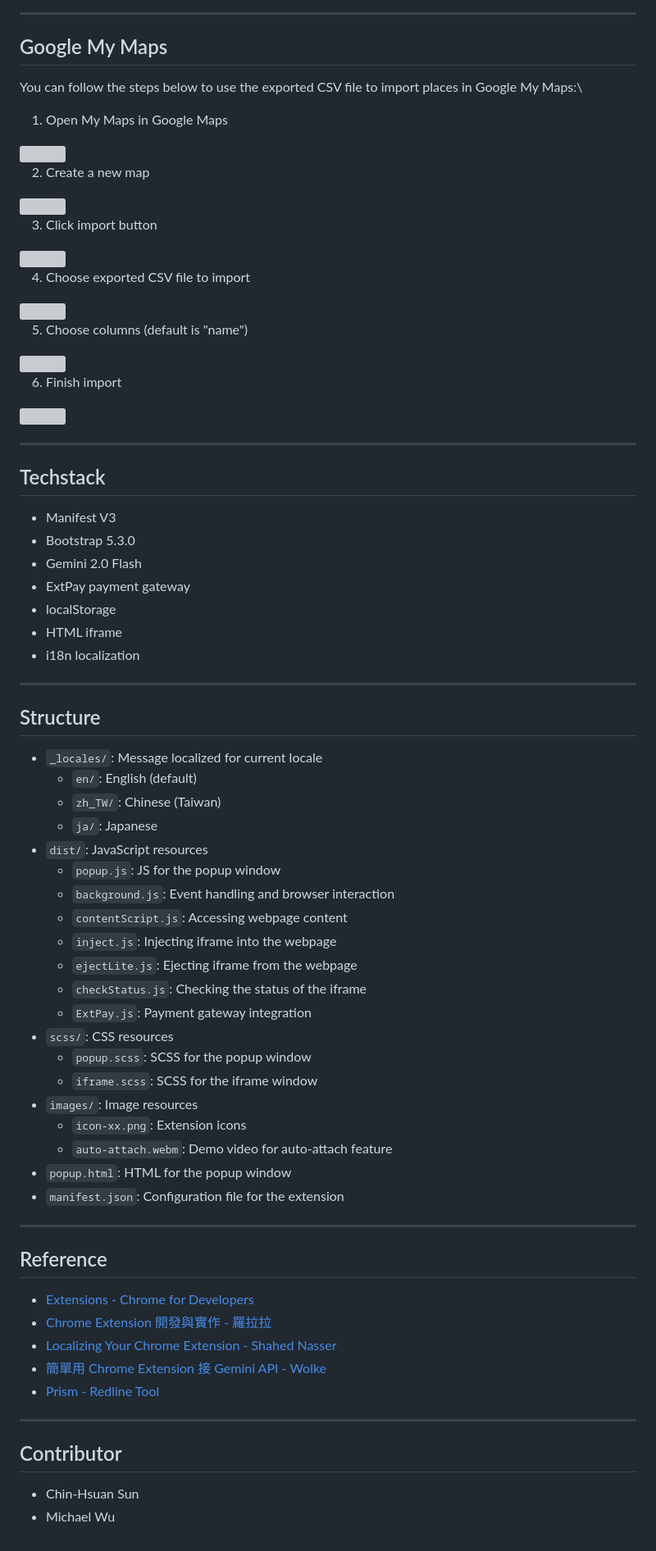
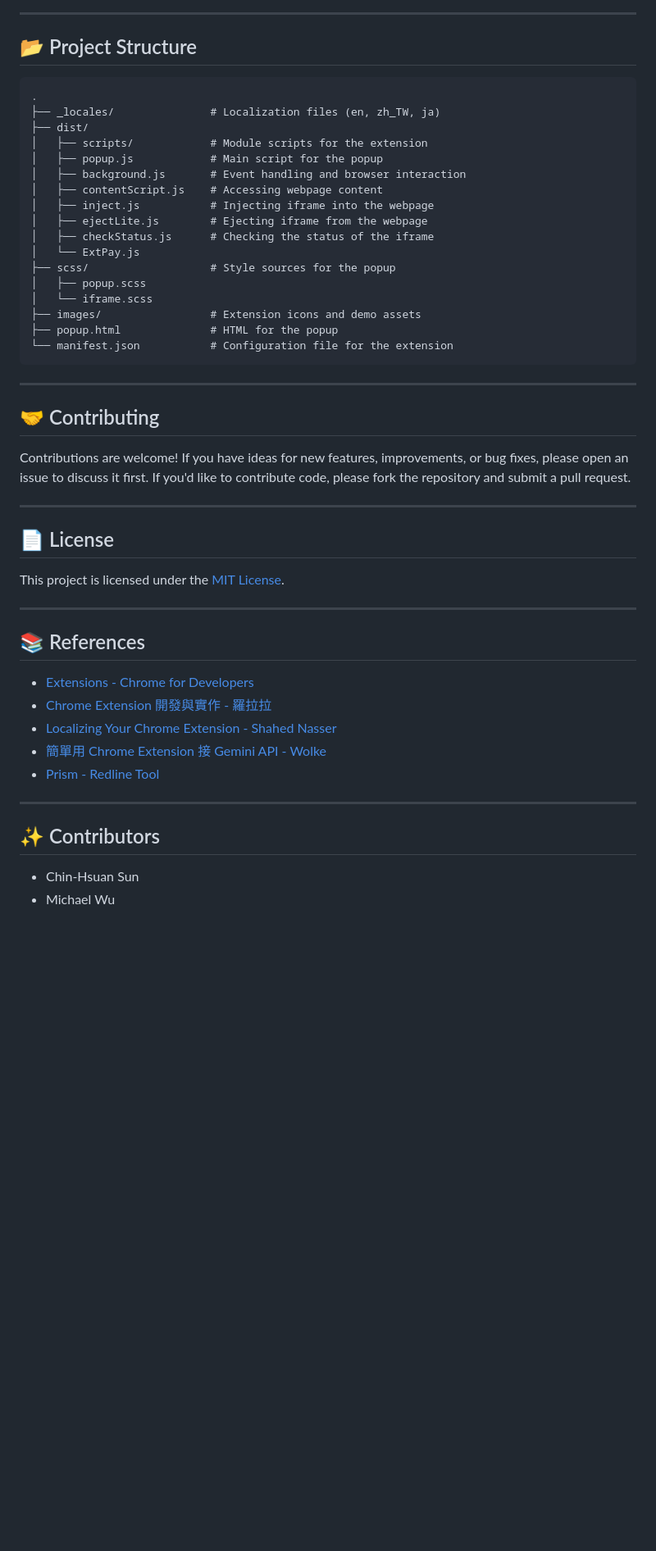
Before and after one commit to boyonglin/google-maps-extension, a Markdown page: README.md, the part around the change printed below. Shown: that part at 82% size. GitHub-like rendering; blank space fills up the shorter version; grey boxes are pictures that could not be loaded.

````diff
--- a/README.md
+++ b/README.md
@@ -103,72 +142,53 @@ To apply the API key for the place summary and auto-attach links feature, you ne
 
 ---
 
-## Google My Maps
-You can follow the steps below to use the exported CSV file to import places in Google My Maps:\
-1. Open My Maps in Google Maps
-<img src="https://github.com/user-attachments/assets/4eeed4e8-a8b7-4ce7-a5ec-8439305168d0" width="500">
+## 📂 Project Structure
 
-2. Create a new map
-<img src="https://github.com/user-attachments/assets/08be46cb-b370-4c6f-add7-33f334fbb40d" width="500">
-
-3. Click import button
-<img src="https://github.com/user-attachments/assets/2b1b54c6-b5b2-4f73-bdc0-9750cdbe8a70" width="500">
-
-4. Choose exported CSV file to import
-<img src="https://github.com/user-attachments/assets/c5f0f043-262f-4611-8b28-4a3247d202b3" width="500">
-
-5. Choose columns (default is "name")
-<img src="https://github.com/user-attachments/assets/04450982-6066-4228-b6b4-f04dc1914ac9" width="500">
-
-6. Finish import
-<img src="https://github.com/user-attachments/assets/d3d1f2fb-360e-4239-b8de-2ebec557ed16" width="500">
+```
+.
+├── _locales/               # Localization files (en, zh_TW, ja)
+├── dist/
+│   ├── scripts/            # Module scripts for the extension
+│   ├── popup.js            # Main script for the popup
+│   ├── background.js       # Event handling and browser interaction
+│   ├── contentScript.js    # Accessing webpage content
+│   ├── inject.js           # Injecting iframe into the webpage
+│   ├── ejectLite.js        # Ejecting iframe from the webpage
+│   ├── checkStatus.js      # Checking the status of the iframe
+│   └── ExtPay.js
+├── scss/                   # Style sources for the popup
+│   ├── popup.scss
+│   └── iframe.scss
+├── images/                 # Extension icons and demo assets
+├── popup.html              # HTML for the popup
+└── manifest.json           # Configuration file for the extension
+```
 
 ---
 
-## Techstack
-- Manifest V3
-- Bootstrap 5.3.0
-- Gemini 2.0 Flash
-- ExtPay payment gateway
-- localStorage
-- HTML iframe
-- i18n localization
+## 🤝 Contributing
+
+Contributions are welcome! If you have ideas for new features, improvements, or bug fixes, please open an issue to discuss it first. If you'd like to contribute code, please fork the repository and submit a pull request.
 
 ---
 
-## Structure
-- `_locales/`: Message localized for current locale
-    - `en/`: English (default)
-    - `zh_TW/`: Chinese (Taiwan)
-    - `ja/`: Japanese
-- `dist/`: JavaScript resources
-    - `popup.js`: JS for the popup window
-    - `background.js`: Event handling and browser interaction
-    - `contentScript.js`: Accessing webpage content
-    - `inject.js`: Injecting iframe into the webpage
-    - `ejectLite.js`: Ejecting iframe from the webpage
-    - `checkStatus.js`: Checking the status of the iframe
-    - `ExtPay.js`: Payment gateway integration
-- `scss/`: CSS resources
-    - `popup.scss`: SCSS for the popup window
-    - `iframe.scss`: SCSS for the iframe window
-- `images/`: Image resources
-    - `icon-xx.png`: Extension icons
-    - `auto-attach.webm`: Demo video for auto-attach feature
-- `popup.html`: HTML for the popup window
-- `manifest.json`: Configuration file for the extension
+## 📄 License
+
+This project is licensed under the [MIT License](LICENSE).
 
 ---
 
-## Reference
-- [Extensions - Chrome for Developers](https://developer.chrome.com/docs/extensions/)
-- [Chrome Extension 開發與實作 - 羅拉拉](https://ithelp.ithome.com.tw/articles/10186017)
-- [Localizing Your Chrome Extension - Shahed Nasser](https://levelup.gitconnected.com/localizing-your-chrome-extension-an-easy-tutorial-b0892e225576)
-- [簡單用 Chrome Extension 接 Gemini API - Wolke](https://wolkesau.medium.com/簡單用-chrome-extension-接-gemini-api-下-prompt-就能實作文章摘要工具參加-google-百萬美金挑戰賽-ac2adda60c6f)
-- [Prism - Redline Tool](https://chromewebstore.google.com/detail/prism-redline-tool/hkbhjllliedcceblibllaodamehmbfgm)
+## 📚 References
+
+-   [Extensions - Chrome for Developers](https://developer.chrome.com/docs/extensions/)
+-   [Chrome Extension 開發與實作 - 羅拉拉](https://ithelp.ithome.com.tw/articles/10186017)
+-   [Localizing Your Chrome Extension - Shahed Nasser](https://levelup.gitconnected.com/localizing-your-chrome-extension-an-easy-tutorial-b0892e225576)
+-   [簡單用 Chrome Extension 接 Gemini API - Wolke](https://wolkesau.medium.com/簡單用-chrome-extension-接-gemini-api-下-prompt-就能實作文章摘要工具參加-google-百萬美金挑戰賽-ac2adda60c6f)
+-   [Prism - Redline Tool](https://chromewebstore.google.com/detail/prism-redline-tool/hkbhjllliedcceblibllaodamehmbfgm)
 
 ---
 
-## Contributor
-- Chin-Hsuan Sun
-- Michael Wu
+## ✨ Contributors
+
+-   Chin-Hsuan Sun
+-   Michael Wu
````
Also changed, not shown: other parts of README.md (+116 -77 lines).
